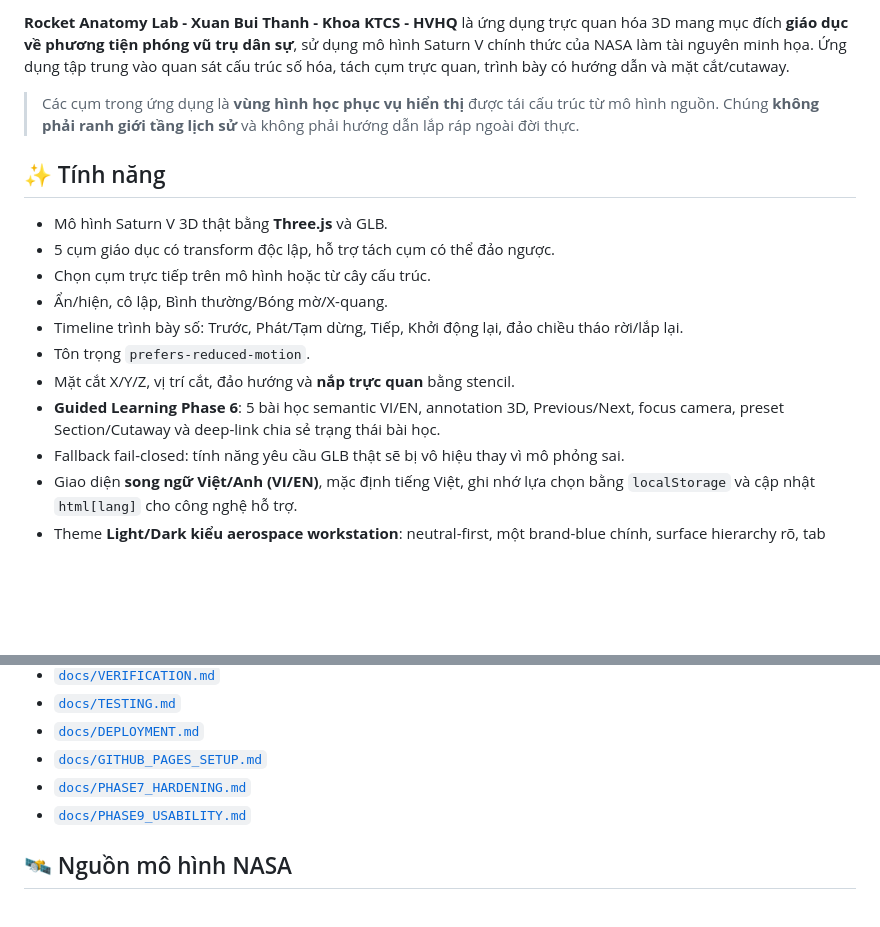
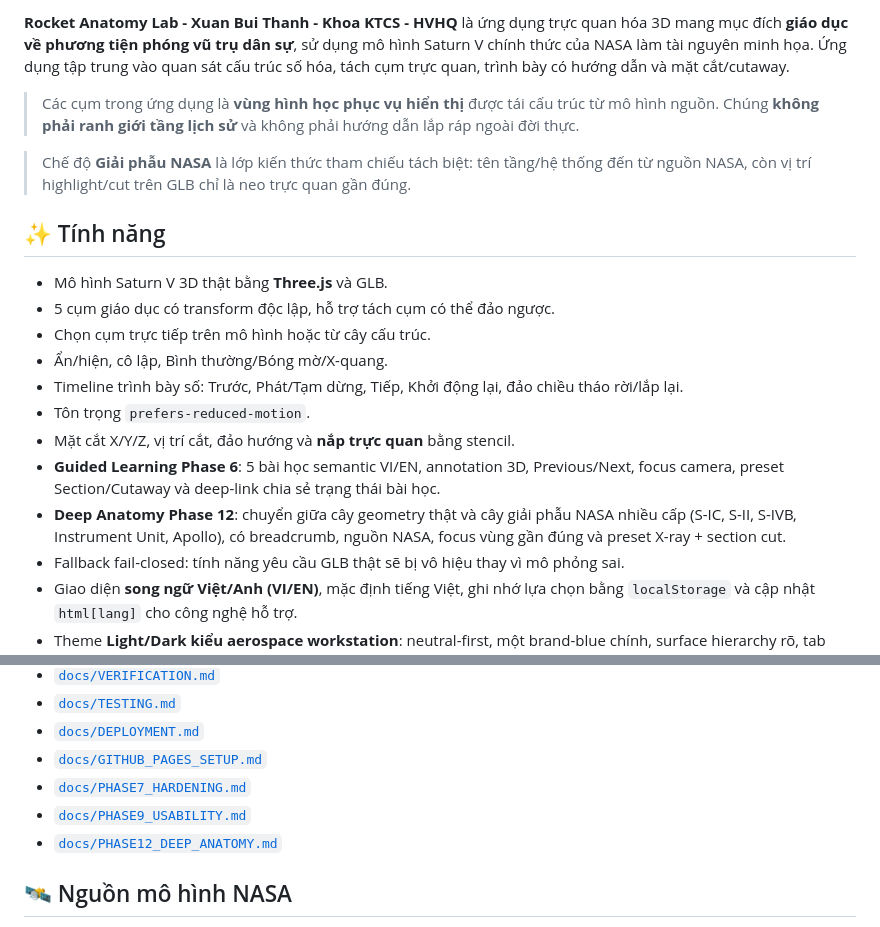
Before and after one commit to xuan2261/Rocket-Anatomy-Lab, a Markdown page: README.md, 2 parts joined by grey strips. Drawn GitHub-style; blank space fills up the shorter version.

```diff
--- a/README.md
+++ b/README.md
@@ -10,6 +10,8 @@
 
 > Các cụm trong ứng dụng là **vùng hình học phục vụ hiển thị** được tái cấu trúc từ mô hình nguồn. Chúng **không phải ranh giới tầng lịch sử** và không phải hướng dẫn lắp ráp ngoài đời thực.
 
+> Chế độ **Giải phẫu NASA** là lớp kiến thức tham chiếu tách biệt: tên tầng/hệ thống đến từ nguồn NASA, còn vị trí highlight/cut trên GLB chỉ là neo trực quan gần đúng.
+
 ## ✨ Tính năng
 
 - Mô hình Saturn V 3D thật bằng **Three.js** và GLB.
@@ -20,6 +22,7 @@
 - Tôn trọng `prefers-reduced-motion`.
 - Mặt cắt X/Y/Z, vị trí cắt, đảo hướng và **nắp trực quan** bằng stencil.
 - **Guided Learning Phase 6**: 5 bài học semantic VI/EN, annotation 3D, Previous/Next, focus camera, preset Section/Cutaway và deep-link chia sẻ trạng thái bài học.
+- **Deep Anatomy Phase 12**: chuyển giữa cây geometry thật và cây giải phẫu NASA nhiều cấp (S-IC, S-II, S-IVB, Instrument Unit, Apollo), có breadcrumb, nguồn NASA, focus vùng gần đúng và preset X-ray + section cut.
 - Fallback fail-closed: tính năng yêu cầu GLB thật sẽ bị vô hiệu thay vì mô phỏng sai.
 - Giao diện **song ngữ Việt/Anh (VI/EN)**, mặc định tiếng Việt, ghi nhớ lựa chọn bằng `localStorage` và cập nhật `html[lang]` cho công nghệ hỗ trợ.
 - Theme **Light/Dark kiểu aerospace workstation**: neutral-first, một brand-blue chính, surface hierarchy rõ, tab segmented, layered shadow và primary action nổi bật; mobile rút gọn brand để ưu tiên viewport.
@@ -234,6 +239,7 @@ Mô hình nguồn NASA được pin bằng provenance/fingerprint. Pipeline ki
 - [`docs/GITHUB_PAGES_SETUP.md`](docs/GITHUB_PAGES_SETUP.md)
 - [`docs/PHASE7_HARDENING.md`](docs/PHASE7_HARDENING.md)
 - [`docs/PHASE9_USABILITY.md`](docs/PHASE9_USABILITY.md)
+- [`docs/PHASE12_DEEP_ANATOMY.md`](docs/PHASE12_DEEP_ANATOMY.md)
 
 ## 🛰️ Nguồn mô hình NASA
 
```
Also changed, not shown: other parts of README.md (+6 -4 lines).
